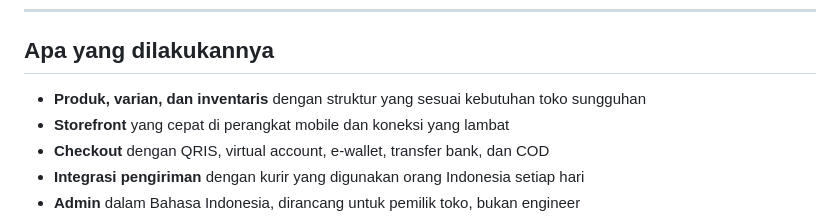
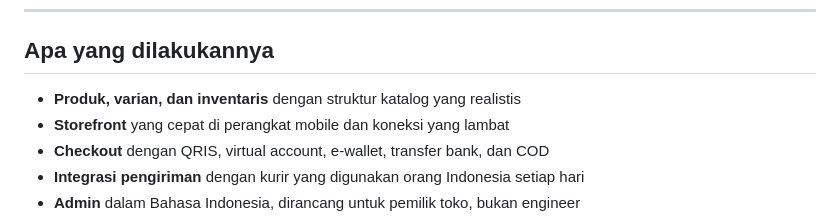
Before and after one commit to Masyarakat-Terbuka/mt-commerce, a Markdown page: README.id.md, the part around the change. Drawn GitHub-style.

```diff
--- a/README.id.md
+++ b/README.id.md
@@ -24,7 +24,7 @@ Tidak ada versi berbayar dari software ini. Kodenya adalah produknya.
 
 ## Apa yang dilakukannya
 
-- **Produk, varian, dan inventaris** dengan struktur yang sesuai kebutuhan toko sungguhan
+- **Produk, varian, dan inventaris** dengan struktur katalog yang realistis
 - **Storefront** yang cepat di perangkat mobile dan koneksi yang lambat
 - **Checkout** dengan QRIS, virtual account, e-wallet, transfer bank, dan COD
 - **Integrasi pengiriman** dengan kurir yang digunakan orang Indonesia setiap hari
```
Also changed, not shown: PRODUCT.md (+4 -12 lines), README.md (+1 -1 lines).
